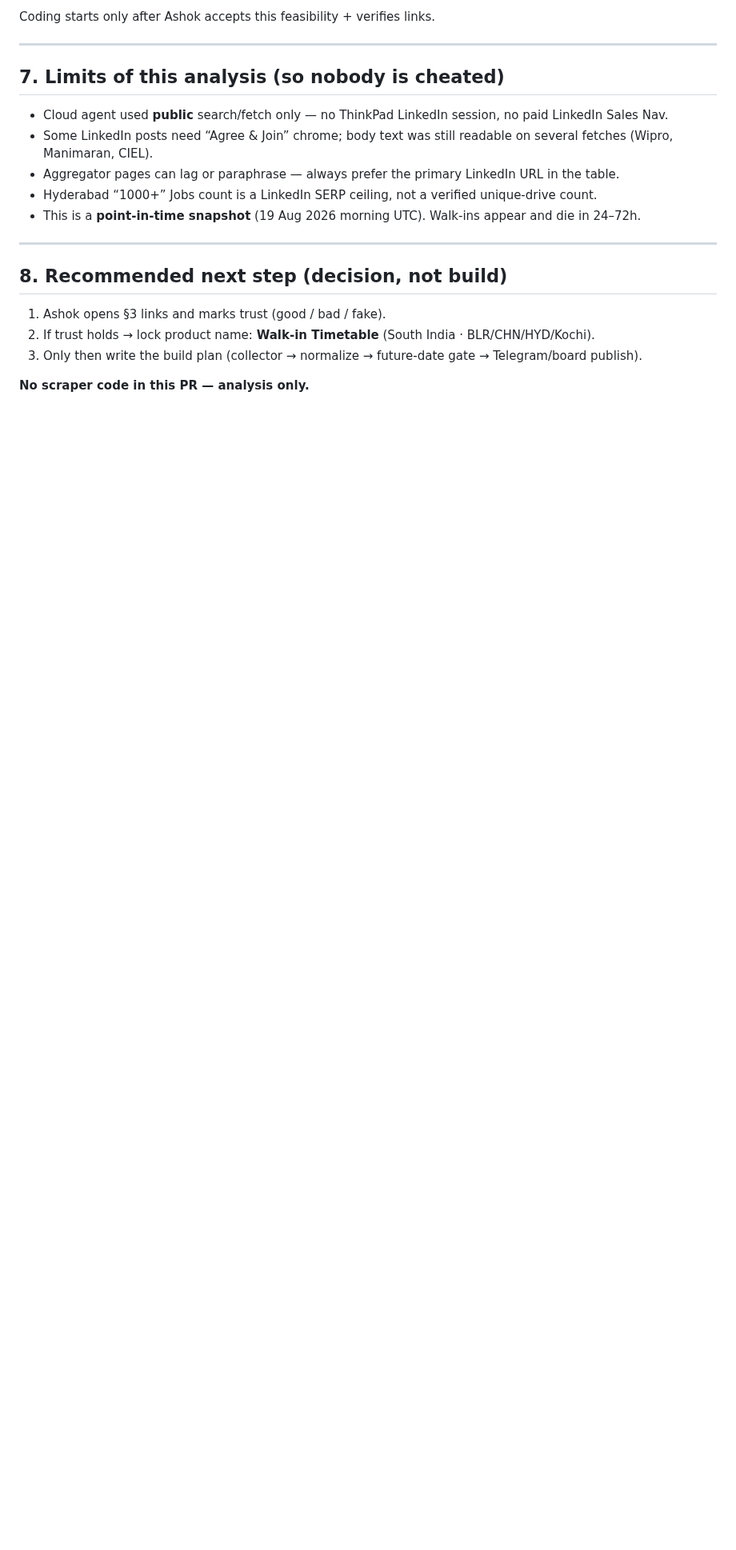
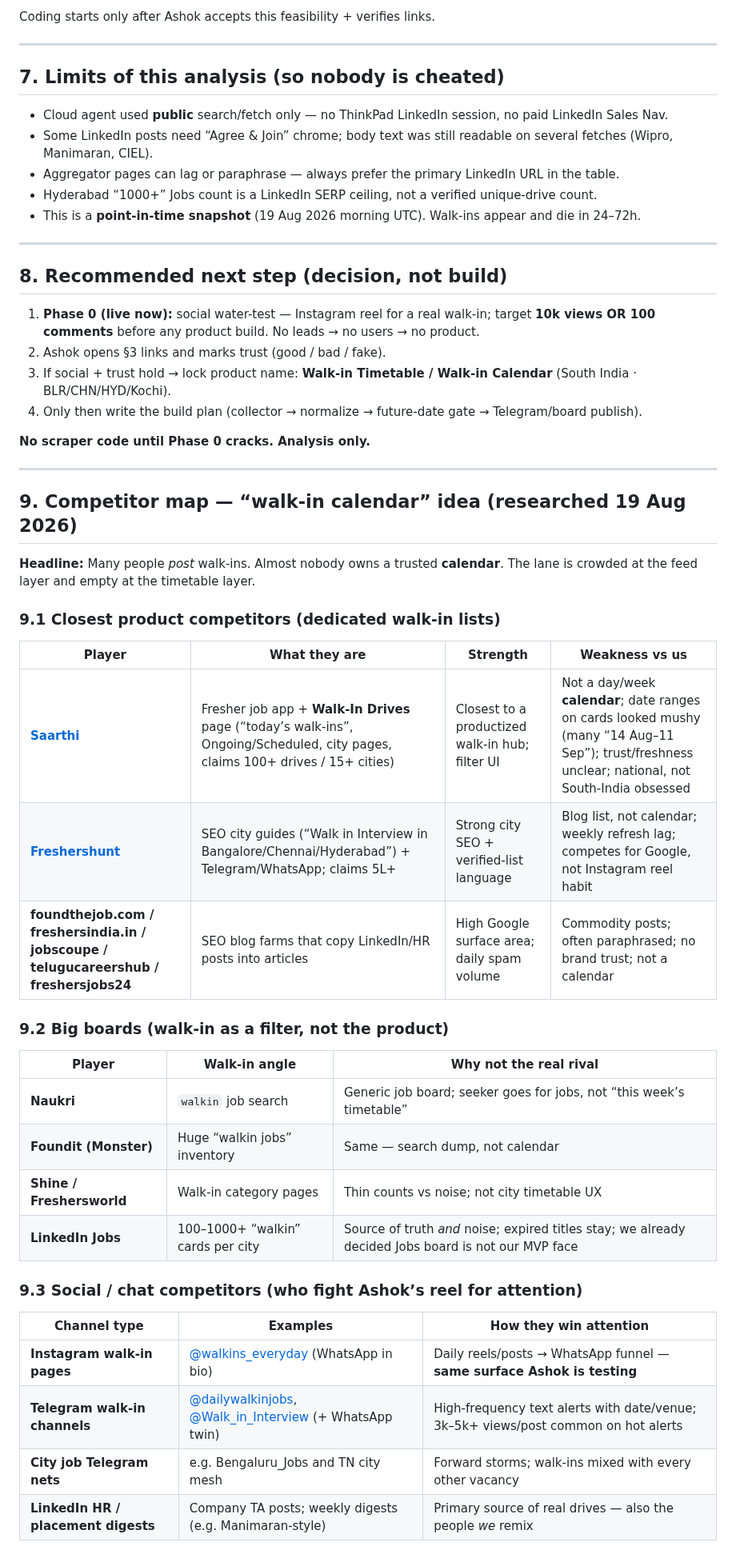
Before and after one commit to akayatgit/global-job-watch-tower, a Markdown page: documents/walkin-timetable-feasibility.md, the part around one of its changes. Shown at 80% size. Drawn GitHub-style; blank space fills up the shorter version.

```diff
--- a/documents/walkin-timetable-feasibility.md
+++ b/documents/walkin-timetable-feasibility.md
@@ -192,8 +192,42 @@ Coding starts only after Ashok accepts this feasibility + verifies links.
 
 ## 8. Recommended next step (decision, not build)
 
-1. Ashok opens §3 links and marks trust (good / bad / fake).
-2. If trust holds → lock product name: **Walk-in Timetable** (South India · BLR/CHN/HYD/Kochi).
-3. Only then write the build plan (collector → normalize → future-date gate → Telegram/board publish).
+1. **Phase 0 (live now):** social water-test — Instagram reel for a real walk-in; target **10k views OR 100 comments** before any product build. No leads → no users → no product.
+2. Ashok opens §3 links and marks trust (good / bad / fake).
+3. If social + trust hold → lock product name: **Walk-in Timetable / Walk-in Calendar** (South India · BLR/CHN/HYD/Kochi).
+4. Only then write the build plan (collector → normalize → future-date gate → Telegram/board publish).
 
-**No scraper code in this PR — analysis only.**
+**No scraper code until Phase 0 cracks. Analysis only.**
+
+---
+
+## 9. Competitor map — “walk-in calendar” idea (researched 19 Aug 2026)
+
+**Headline:** Many people *post* walk-ins. Almost nobody owns a trusted **calendar**. The lane is crowded at the feed layer and empty at the timetable layer.
+
+### 9.1 Closest product competitors (dedicated walk-in lists)
+
+| Player | What they are | Strength | Weakness vs us |
+|---|---|---|---|
+| **[Saarthi](https://joinsaarthi.com/drives/walk-in)** | Fresher job app + **Walk-In Drives** page (“today’s walk-ins”, Ongoing/Scheduled, city pages, claims 100+ drives / 15+ cities) | Closest to a productized walk-in hub; filter UI | Not a day/week **calendar**; date ranges on cards looked mushy (many “14 Aug–11 Sep”); trust/freshness unclear; national, not South-India obsessed |
+| **[Freshershunt](https://freshershunt.in/)** | SEO city guides (“Walk in Interview in Bangalore/Chennai/Hyderabad”) + Telegram/WhatsApp; claims 5L+ | Strong city SEO + verified-list language | Blog list, not calendar; weekly refresh lag; competes for Google, not Instagram reel habit |
+| **foundthejob.com / freshersindia.in / jobscoupe / telugucareershub / freshersjobs24** | SEO blog farms that copy LinkedIn/HR posts into articles | High Google surface area; daily spam volume | Commodity posts; often paraphrased; no brand trust; not a calendar |
+
+### 9.2 Big boards (walk-in as a filter, not the product)
+
+| Player | Walk-in angle | Why not the real rival |
+|---|---|---|
+| **Naukri** | `walkin` job search | Generic job board; seeker goes for jobs, not “this week’s timetable” |
+| **Foundit (Monster)** | Huge “walkin jobs” inventory | Same — search dump, not calendar |
+| **Shine / Freshersworld** | Walk-in category pages | Thin counts vs noise; not city timetable UX |
+| **LinkedIn Jobs** | 100–1000+ “walkin” cards per city | Source of truth *and* noise; expired titles stay; we already decided Jobs board is not our MVP face |
+
+### 9.3 Social / chat competitors (who fight Ashok’s reel for attention)
+
+| Channel type | Examples | How they win attention |
+|---|---|---|
+| **Instagram walk-in pages** | [@walkins_everyday](https://www.instagram.com/walkins_everyday) (WhatsApp in bio) | Daily reels/posts → WhatsApp funnel — **same surface Ashok is testing** |
+| **Telegram walk-in channels** | [@dailywalkinjobs](https://t.me/dailywalkinjobs), [@Walk_in_Interview](https://t.me/Walk_in_Interview) (+ WhatsApp twin) | High-frequency text alerts with date/venue; 3k–5k+ views/post common on hot alerts |
+| **City job Telegram nets** | e.g. Bengaluru_Jobs and TN city mesh | Forward storms; walk-ins mixed with every other vacancy |
+| **LinkedIn HR / placement digests** | Company TA posts; weekly digests (e.g. Manimaran-style) | Primary source of real drives — also the people *we* remix |
+
```
Also changed, not shown: other parts of documents/walkin-timetable-feasibility.md (+28 -0 lines).
